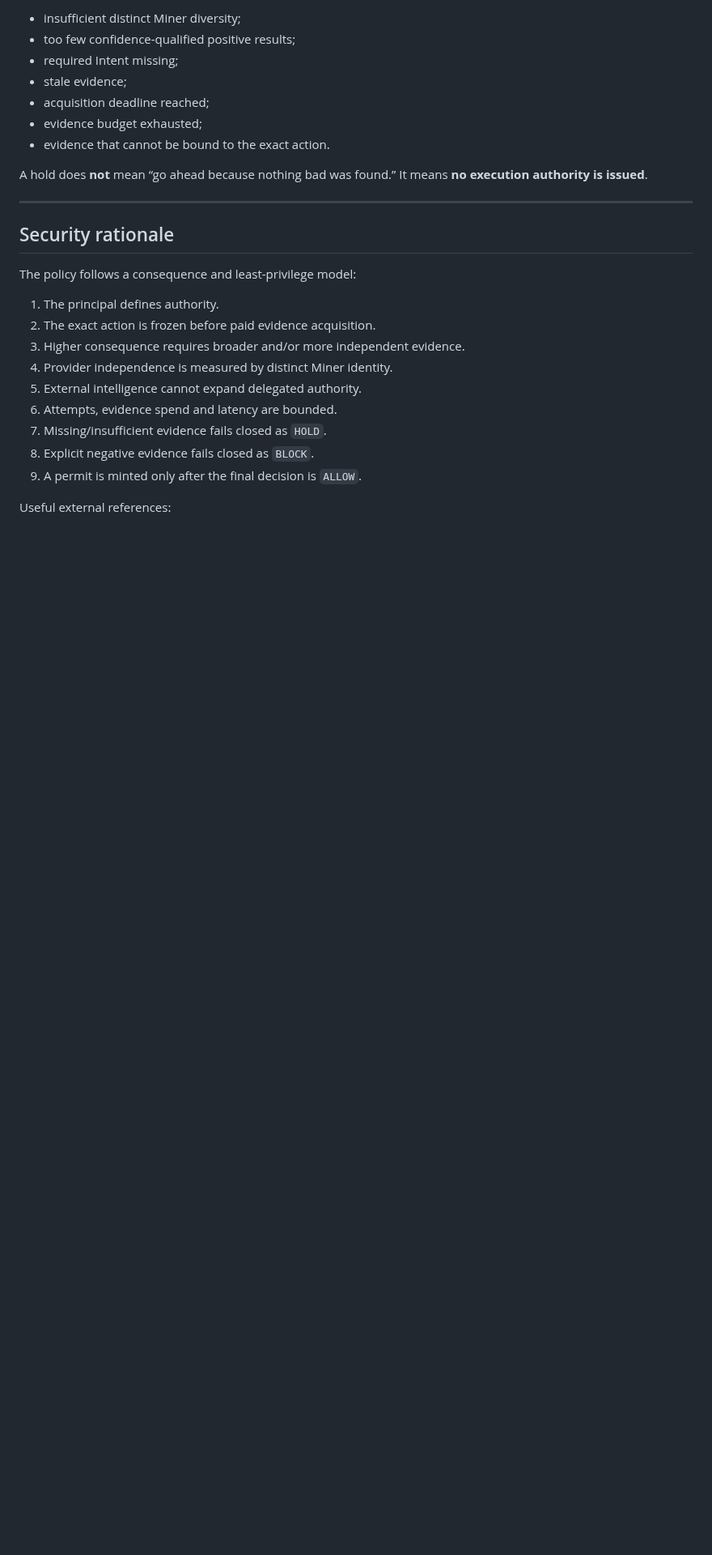
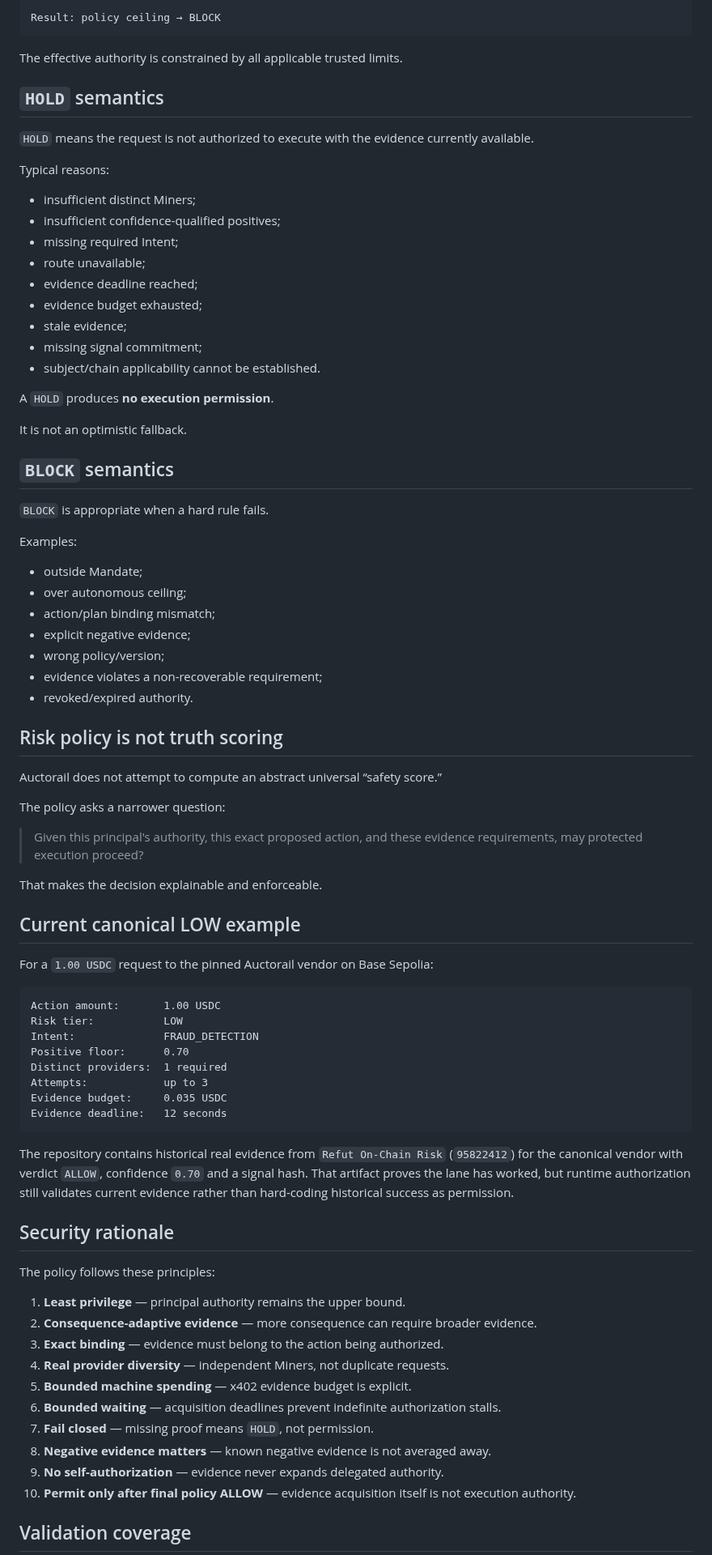
Before and after one commit to emmy16-glitch/auctorail, a Markdown page: docs/RISK_POLICY.md, the part around one of its changes. Shown at 81% size. Drawn GitHub-style; blank space fills up the shorter version.

````diff
--- a/docs/RISK_POLICY.md
+++ b/docs/RISK_POLICY.md
@@ -174,29 +228,84 @@ Typical causes include:
 
-- insufficient distinct Miner diversity;
-- too few confidence-qualified positive results;
-- required Intent missing;
+Result: policy ceiling → BLOCK
+```
+
+The effective authority is constrained by all applicable trusted limits.
+
+## `HOLD` semantics
+
+`HOLD` means the request is not authorized to execute with the evidence currently available.
+
+Typical reasons:
+
+- insufficient distinct Miners;
+- insufficient confidence-qualified positives;
+- missing required Intent;
+- route unavailable;
+- evidence deadline reached;
+- evidence budget exhausted;
 - stale evidence;
-- acquisition deadline reached;
-- evidence budget exhausted;
-- evidence that cannot be bound to the exact action.
+- missing signal commitment;
+- subject/chain applicability cannot be established.
 
-A hold does **not** mean “go ahead because nothing bad was found.” It means **no execution authority is issued**.
+A `HOLD` produces **no execution permission**.
 
----
+It is not an optimistic fallback.
+
+## `BLOCK` semantics
+
+`BLOCK` is appropriate when a hard rule fails.
+
+Examples:
+
+- outside Mandate;
+- over autonomous ceiling;
+- action/plan binding mismatch;
+- explicit negative evidence;
+- wrong policy/version;
+- evidence violates a non-recoverable requirement;
+- revoked/expired authority.
+
+## Risk policy is not truth scoring
+
+Auctorail does not attempt to compute an abstract universal “safety score.”
+
+The policy asks a narrower question:
+
+> Given this principal's authority, this exact proposed action, and these evidence requirements, may protected execution proceed?
+
+That makes the decision explainable and enforceable.
+
+## Current canonical LOW example
+
+For a `1.00 USDC` request to the pinned Auctorail vendor on Base Sepolia:
+
+```text
+Action amount:       1.00 USDC
+Risk tier:           LOW
+Intent:              FRAUD_DETECTION
+Positive floor:      0.70
+Distinct providers:  1 required
+Attempts:            up to 3
+Evidence budget:     0.035 USDC
+Evidence deadline:   12 seconds
+```
+
+The repository contains historical real evidence from `Refut On-Chain Risk` (`95822412`) for the canonical vendor with verdict `ALLOW`, confidence `0.70` and a signal hash. That artifact proves the lane has worked, but runtime authorization still validates current evidence rather than hard-coding historical success as permission.
 
 ## Security rationale
 
-The policy follows a consequence and least-privilege model:
+The policy follows these principles:
 
-1. The principal defines authority.
-2. The exact action is frozen before paid evidence acquisition.
-3. Higher consequence requires broader and/or more independent evidence.
-4. Provider independence is measured by distinct Miner identity.
-5. External intelligence cannot expand delegated authority.
-6. Attempts, evidence spend and latency are bounded.
-7. Missing/insufficient evidence fails closed as `HOLD`.
-8. Explicit negative evidence fails closed as `BLOCK`.
-9. A permit is minted only after the final decision is `ALLOW`.
+1. **Least privilege** — principal authority remains the upper bound.
+2. **Consequence-adaptive evidence** — more consequence can require broader evidence.
+3. **Exact binding** — evidence must belong to the action being authorized.
+4. **Real provider diversity** — independent Miners, not duplicate requests.
+5. **Bounded machine spending** — x402 evidence budget is explicit.
+6. **Bounded waiting** — acquisition deadlines prevent indefinite authorization stalls.
+7. **Fail closed** — missing proof means `HOLD`, not permission.
+8. **Negative evidence matters** — known negative evidence is not averaged away.
+9. **No self-authorization** — evidence never expands delegated authority.
+10. **Permit only after final policy ALLOW** — evidence acquisition itself is not execution authority.
 
-Useful external references:
+## Validation coverage
 
````
Also changed, not shown: other parts of docs/RISK_POLICY.md (+184 -117 lines).
